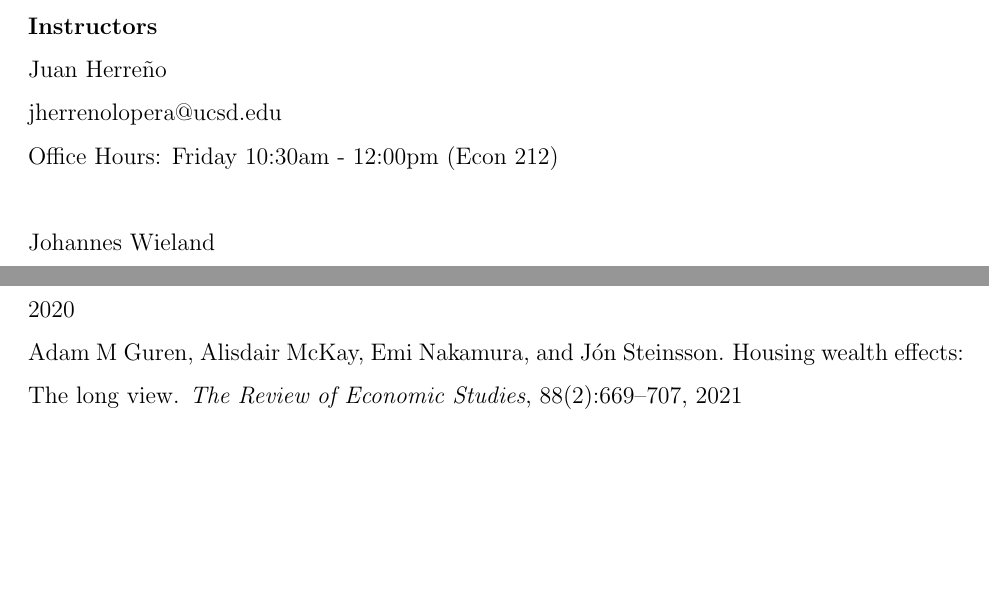
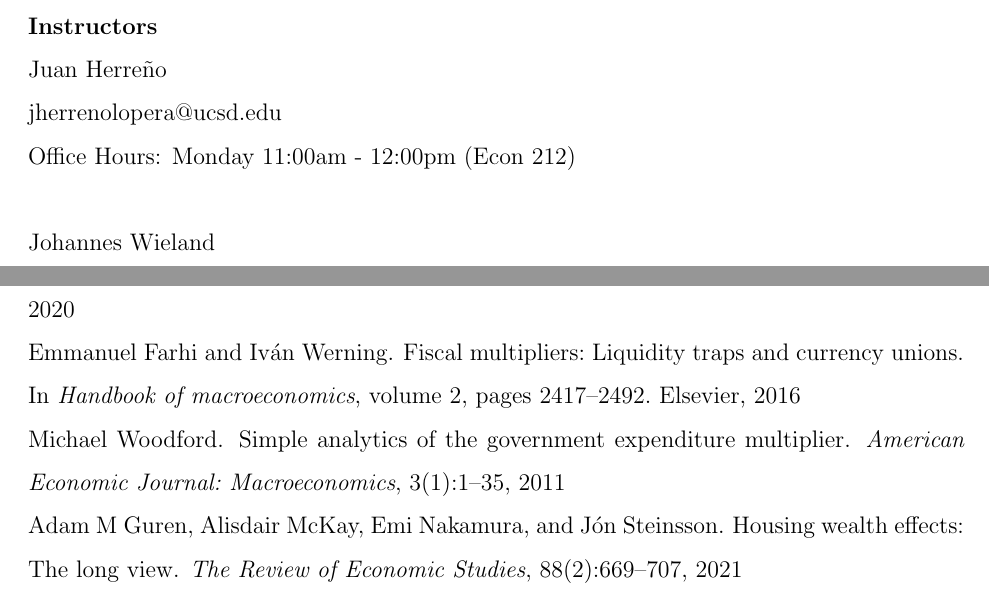
Before and after one commit to johanneswieland/ECON281, a LaTeX document (Syllabus/syllabus_281.tex, which reads Syllabus/readings.bib): two parts of pages 1 and 5 of 9, joined at a grey line, cut so that both start at the same text, the shorter picture padded with empty space. Compiled offline with pdfLaTeX.

Commit message:
I updated the syllabusto reflect correct office hours, and updated the readings. I included pdfs of versions of papers to read

```diff
--- a/Syllabus/readings.bib
+++ b/Syllabus/readings.bib
@@ -447,3 +447,24 @@
   year={2020},
   publisher={Kiel, Hamburg: ZBW--Leibniz Information Centre for Economics}
 }
+
+
+@article{woodford2011simple,
+  title={Simple analytics of the government expenditure multiplier},
+  author={Woodford, Michael},
+  journal={American Economic Journal: Macroeconomics},
+  volume={3},
+  number={1},
+  pages={1--35},
+  year={2011}
+}
+
+@incollection{farhi2016fiscal,
+  title={Fiscal multipliers: Liquidity traps and currency unions},
+  author={Farhi, Emmanuel and Werning, Iv{\'a}n},
+  booktitle={Handbook of macroeconomics},
+  volume={2},
+  pages={2417--2492},
+  year={2016},
+  publisher={Elsevier}
+}
--- a/Syllabus/syllabus_281.tex
+++ b/Syllabus/syllabus_281.tex
@@ -37,7 +37,7 @@ Spring 2022}
 \noindent \textbf{Instructors} \\
 Juan Herre\~no\\
 jherrenolopera@ucsd.edu\\
-Office Hours: Friday 10:30am - 12:00pm (Econ 212)\\
+Office Hours: Monday 11:00am - 12:00pm (Econ 212)\\
 
 \noindent Johannes Wieland\\
 jfwieland@ucsd.edu\\
@@ -141,6 +141,8 @@ Once we have recovered regional multipliers after increases in government expend
 *\bibentry{wolf2021missing}\\
 *\bibentry{kaplan2020housing} \\
 *\bibentry{hazell2020slope}\\
+\bibentry{farhi2016fiscal}\\
+\bibentry{woodford2011simple}\\
 \bibentry{guren2021housing}\\
 \bibentry{mcleay2020optimal}
 
```
Also changed, not shown: Reading/FW_Fiscal.pdf (added), Reading/GCR_fiscal.pdf (added), Reading/GCR_fiscal_appendix.pdf (added), Reading/HHNS.pdf (added), Reading/MTPC.pdf (added), Reading/Wolf_MI.pdf (added), Syllabus/syllabus_281.pdf.
